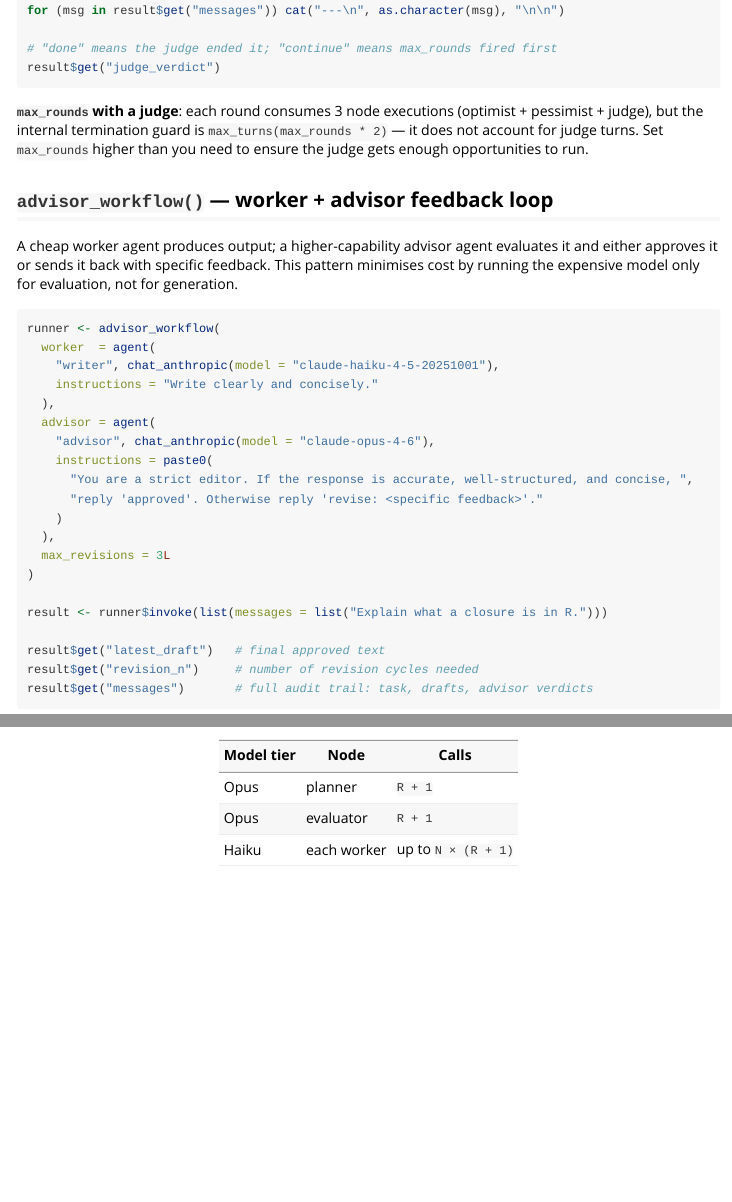
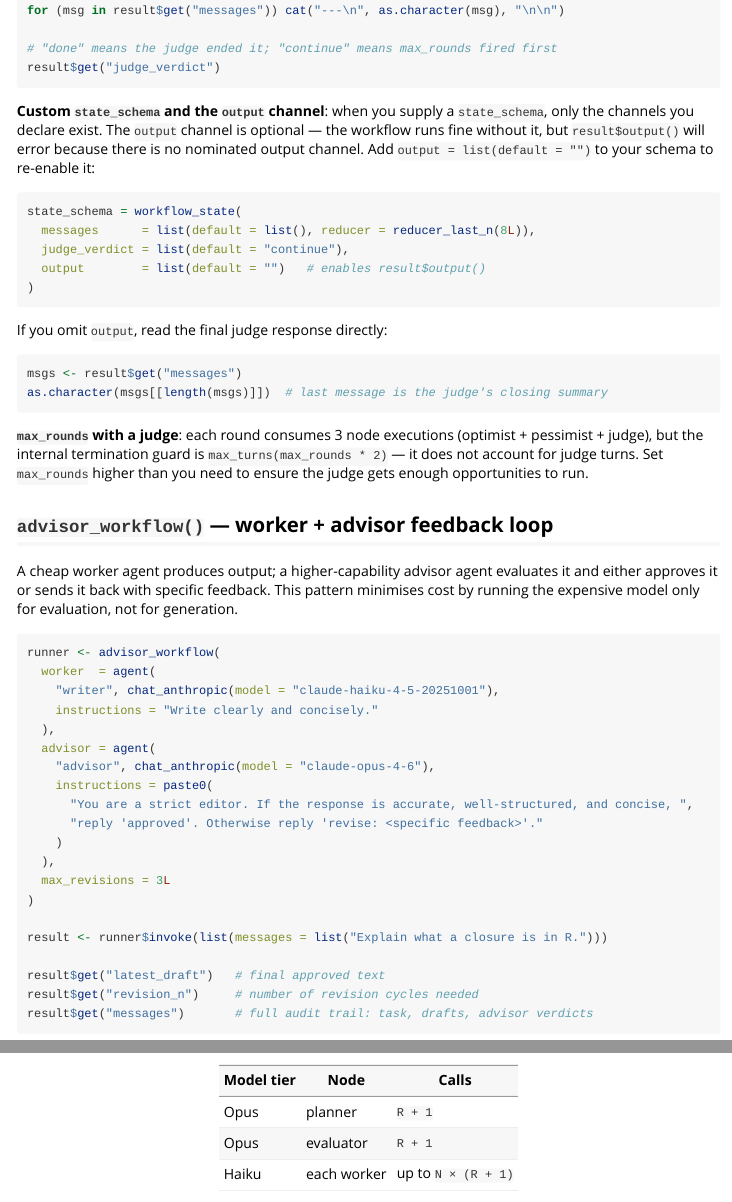
Before and after one commit to Arnold-Kakas/puppeteeR, an R Markdown document (vignettes/workflows.Rmd): the page in a window 1100 px wide, from 2700 px down, and a second part further down, joined at a grey line. Rendered offline with R 4.5, knitr and Pandoc, with nearby package versions; long lines of code are wrapped.

Commit message:
Handle optional output channel in debate workflow
Make the judge node and workflow compilation robust when an "output" channel is not declared in the state schema. The judge function now builds an update list and only attaches the "output" field when state$keys() contains "output" (avoids referencing a missing channel). The workflow compile call now sets output_channel only if state_schema defines "output". Updated vignette to document custom state_schema usage and how to enable or read the final judge output when the "output" channel is omitted.

````diff
--- a/vignettes/workflows.Rmd
+++ b/vignettes/workflows.Rmd
@@ -165,6 +165,26 @@ for (msg in result$get("messages")) cat("---\n", as.character(msg), "\n\n")
 result$get("judge_verdict")
 ```
 
+**Custom `state_schema` and the `output` channel**: when you supply a `state_schema`, only
+the channels you declare exist. The `output` channel is optional — the workflow runs fine
+without it, but `result$output()` will error because there is no nominated output channel.
+Add `output = list(default = "")` to your schema to re-enable it:
+
+```{r debate-judge-output, eval = FALSE}
+state_schema = workflow_state(
+  messages      = list(default = list(), reducer = reducer_last_n(8L)),
+  judge_verdict = list(default = "continue"),
+  output        = list(default = "")   # enables result$output()
+)
+```
+
+If you omit `output`, read the final judge response directly:
+
+```{r debate-judge-no-output, eval = FALSE}
+msgs <- result$get("messages")
+as.character(msgs[[length(msgs)]])  # last message is the judge's closing summary
+```
+
 **`max_rounds` with a judge**: each round consumes 3 node executions (optimist + pessimist +
 judge), but the internal termination guard is `max_turns(max_rounds * 2)` — it does not
 account for judge turns. Set `max_rounds` higher than you need to ensure the judge gets
````
Also changed, not shown: R/workflows.R (+12 -4 lines).
